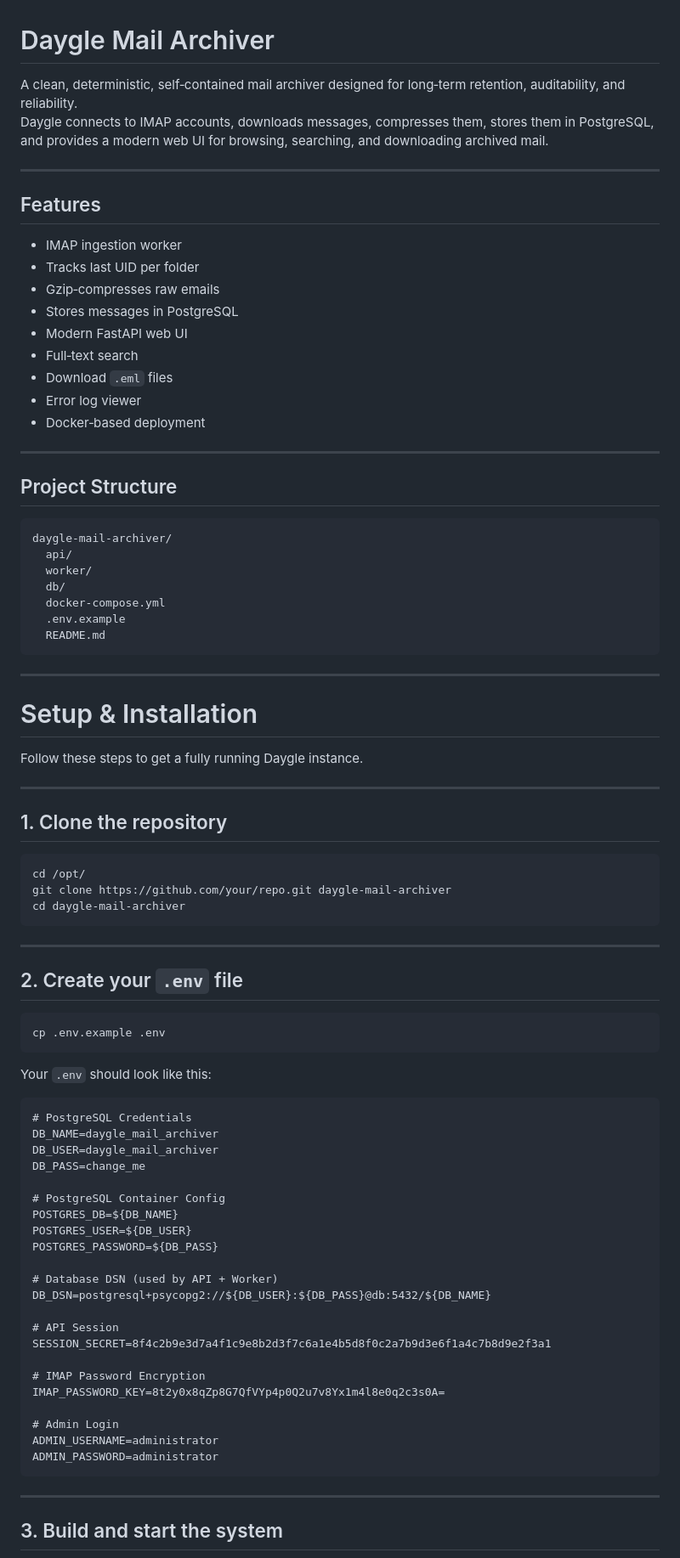
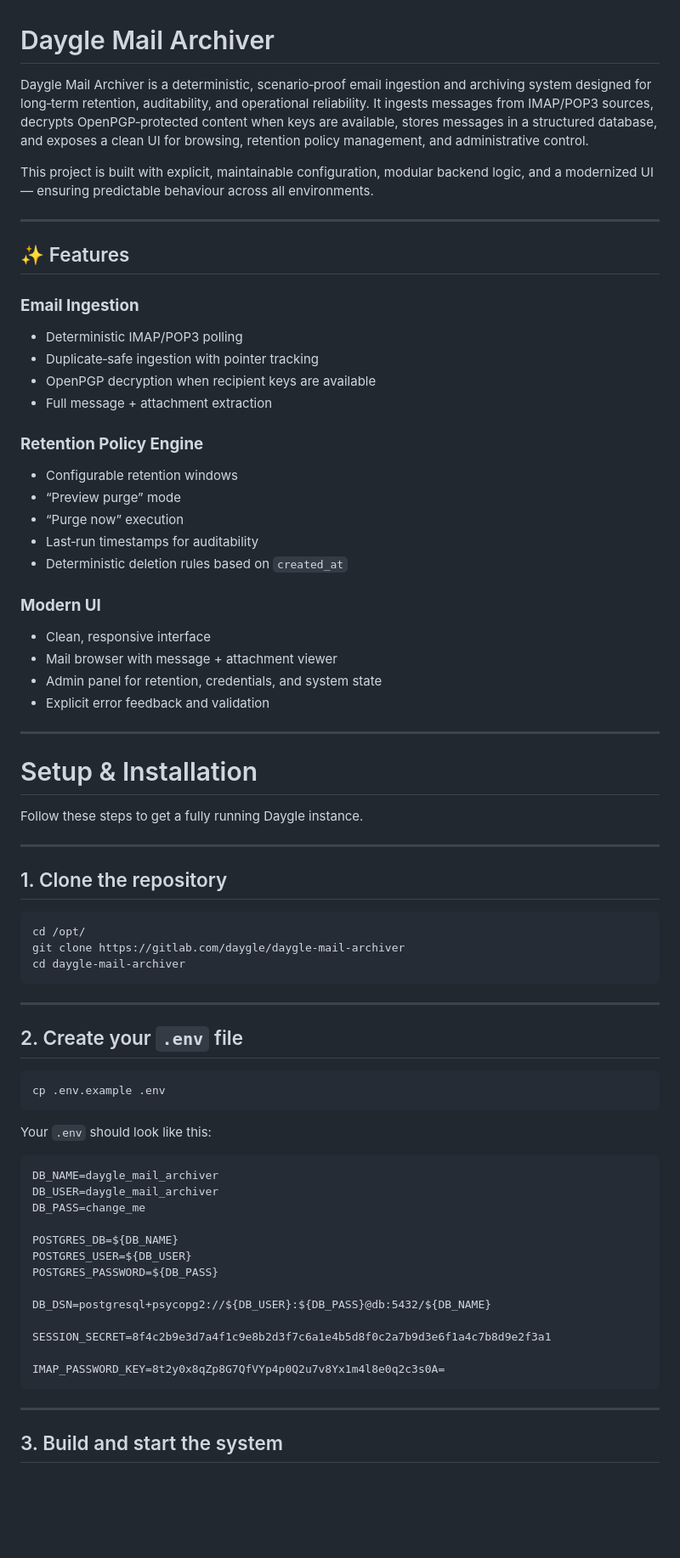
Before and after one commit to daygle/daygle-mail-archiver, a Markdown page: README.md, the part around one of its changes. Shown at 85% size. Drawn GitHub-style; blank space fills up the shorter version.

````diff
--- a/README.md
+++ b/README.md
@@ -1,35 +1,31 @@
 # Daygle Mail Archiver
 
-A clean, deterministic, self‑contained mail archiver designed for long‑term retention, auditability, and reliability.
-Daygle connects to IMAP accounts, downloads messages, compresses them, stores them in PostgreSQL, and provides a modern web UI for browsing, searching, and downloading archived mail.
+Daygle Mail Archiver is a deterministic, scenario‑proof email ingestion and archiving system designed for long‑term retention, auditability, and operational reliability. It ingests messages from IMAP/POP3 sources, decrypts OpenPGP‑protected content when keys are available, stores messages in a structured database, and exposes a clean UI for browsing, retention policy management, and administrative control.
+
+This project is built with explicit, maintainable configuration, modular backend logic, and a modernized UI — ensuring predictable behaviour across all environments.
 
 ---
 
-## Features
+## ✨ Features
 
-- IMAP ingestion worker
-- Tracks last UID per folder
-- Gzip‑compresses raw emails
-- Stores messages in PostgreSQL
-- Modern FastAPI web UI
-- Full‑text search
-- Download `.eml` files
-- Error log viewer
-- Docker‑based deployment
+### **Email Ingestion**
+- Deterministic IMAP/POP3 polling
+- Duplicate‑safe ingestion with pointer tracking
+- OpenPGP decryption when recipient keys are available
+- Full message + attachment extraction
 
----
+### **Retention Policy Engine**
+- Configurable retention windows
+- “Preview purge” mode
+- “Purge now” execution
+- Last‑run timestamps for auditability
+- Deterministic deletion rules based on `created_at`
 
-## Project Structure
-
-```
-daygle-mail-archiver/
-  api/
-  worker/
-  db/
-  docker-compose.yml
-  .env.example
-  README.md
-```
+### **Modern UI**
+- Clean, responsive interface
+- Mail browser with message + attachment viewer
+- Admin panel for retention, credentials, and system state
+- Explicit error feedback and validation
 
 ---
 
@@ -43,7 +39,7 @@ Follow these steps to get a fully running Daygle instance.
 
 ```
 cd /opt/
-git clone https://github.com/your/repo.git daygle-mail-archiver
+git clone https://gitlab.com/daygle/daygle-mail-archiver
 cd daygle-mail-archiver
 ```
 
@@ -58,28 +54,19 @@ cp .env.example .env
 Your `.env` should look like this:
 
 ```
-# PostgreSQL Credentials
 DB_NAME=daygle_mail_archiver
 DB_USER=daygle_mail_archiver
 DB_PASS=change_me
 
-# PostgreSQL Container Config
 POSTGRES_DB=${DB_NAME}
 POSTGRES_USER=${DB_USER}
 POSTGRES_PASSWORD=${DB_PASS}
 
-# Database DSN (used by API + Worker)
 DB_DSN=postgresql+psycopg2://${DB_USER}:${DB_PASS}@db:5432/${DB_NAME}
 
-# API Session
 SESSION_SECRET=8f4c2b9e3d7a4f1c9e8b2d3f7c6a1e4b5d8f0c2a7b9d3e6f1a4c7b8d9e2f3a1
 
-# IMAP Password Encryption
 IMAP_PASSWORD_KEY=8t2y0x8qZp8G7QfVYp4p0Q2u7v8Yx1m4l8e0q2c3s0A=
-
-# Admin Login
-ADMIN_USERNAME=administrator
-ADMIN_PASSWORD=administrator
 ```
 
 ---
````
Also changed, not shown: other parts of README.md (+12 -12 lines).
